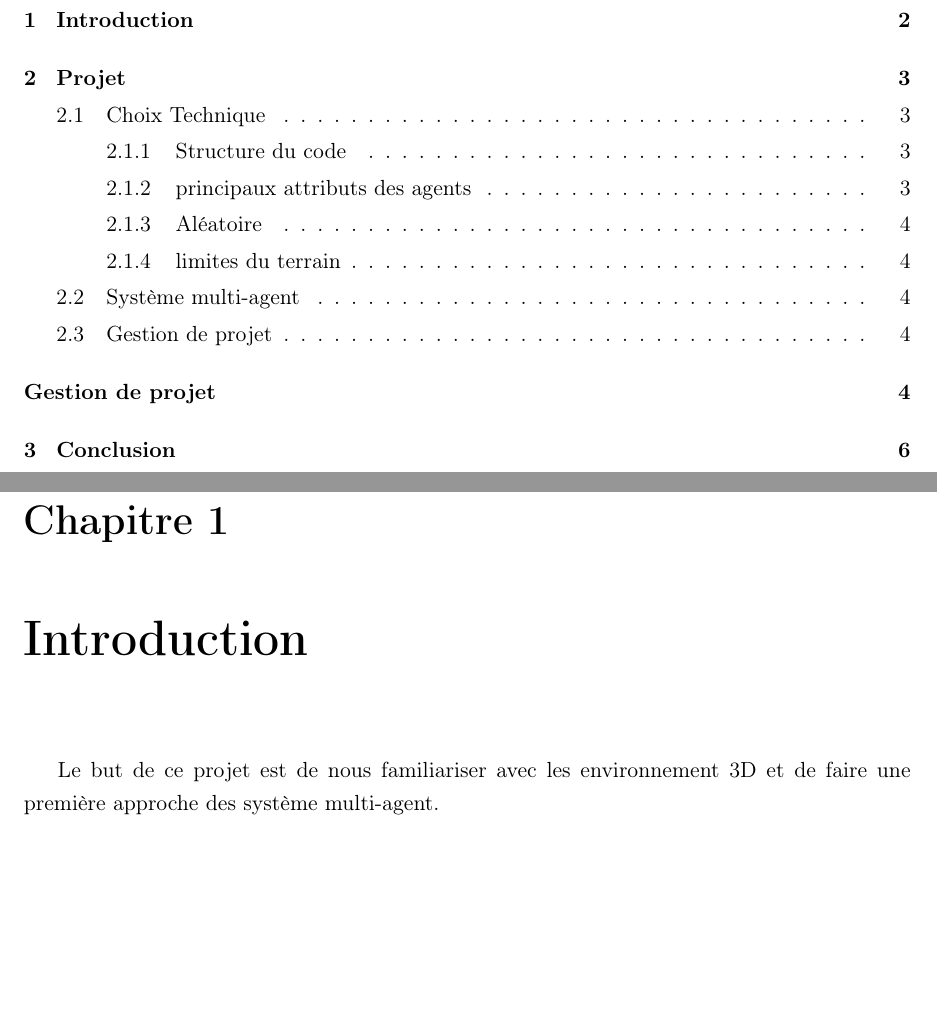
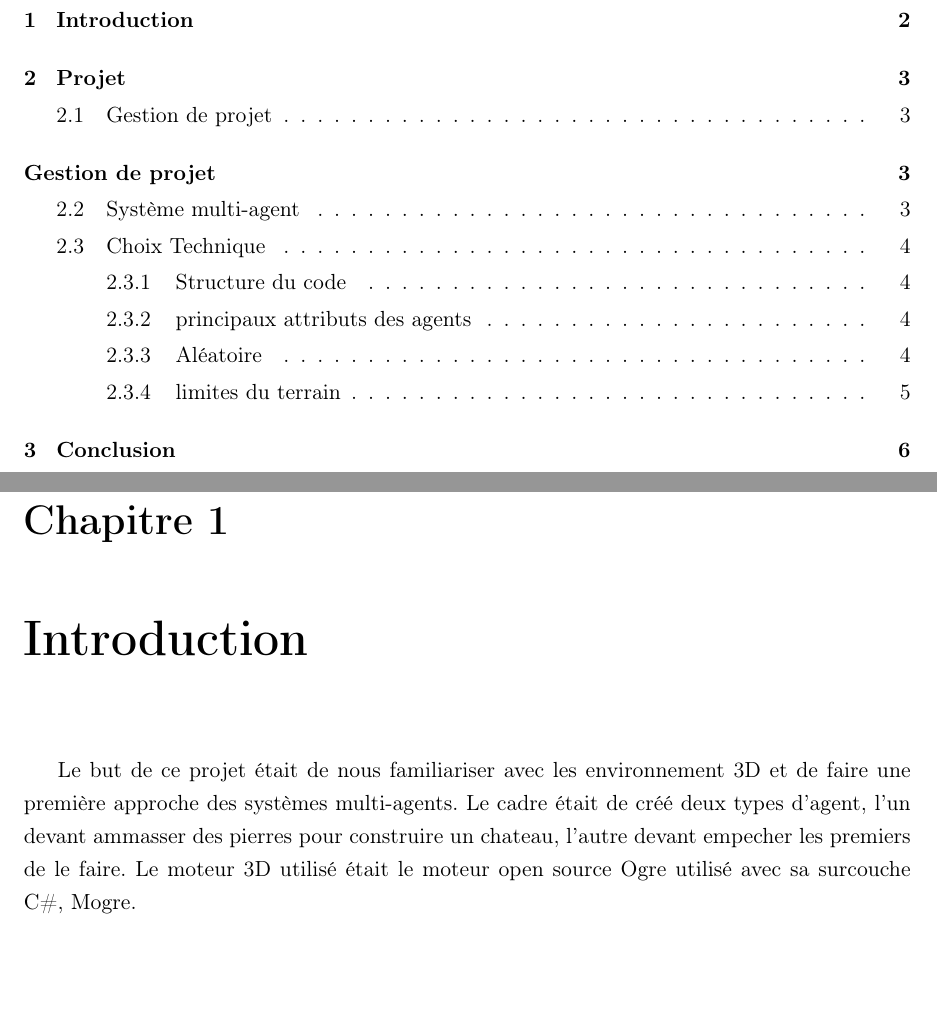
Before and after one commit to scauglog/sma_mogre, a LaTeX document (rapport/rapport.tex, which reads rapport/Intro.tex): two parts of pages 2 and 3 of 9, joined at a grey line, cut so that both start at the same text. Compiled offline with pdfLaTeX.

Commit message:
pifpafpouf

```diff
--- a/rapport/Intro.tex
+++ b/rapport/Intro.tex
@@ -1,3 +1,8 @@
 \chapter{Introduction}
-\thispagestyle{fancy}
-Le but de ce projet est de nous familiariser avec les environnement 3D et de faire une première approche des système multi-agent.
+\thispagestyle{fancy} Le but de ce projet était de nous familiariser
+avec les environnement 3D et de faire une première approche des
+systèmes multi-agents. Le cadre était de créé deux types d'agent, l'un
+devant ammasser des pierres pour construire un chateau, l'autre devant
+empecher les premiers de le faire. Le moteur 3D utilisé était le
+moteur open source Ogre utilisé avec sa surcouche C\#, Mogre.\\
+\begin{center}
```
Also changed, not shown: rapport/choix_technique.tex (+1 -1 lines), rapport/rapport.tex (+4 -2 lines), rapport/Images/mogre_capture.png (added), rapport/Images/mogre_logo.png (added), rapport/systeme-multiagent.tex (renamed from rapport/système-multiagent.tex), rapport/Intro.tex (6 more changed lines), 9 other files.
